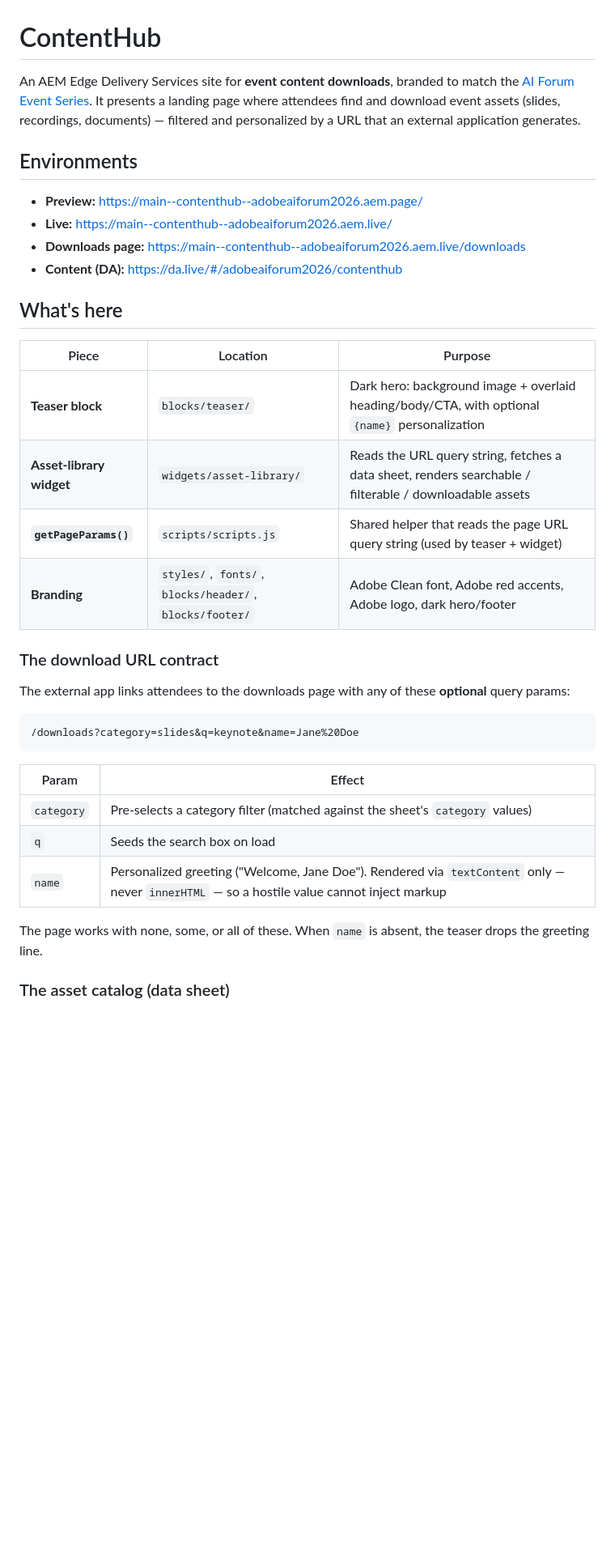
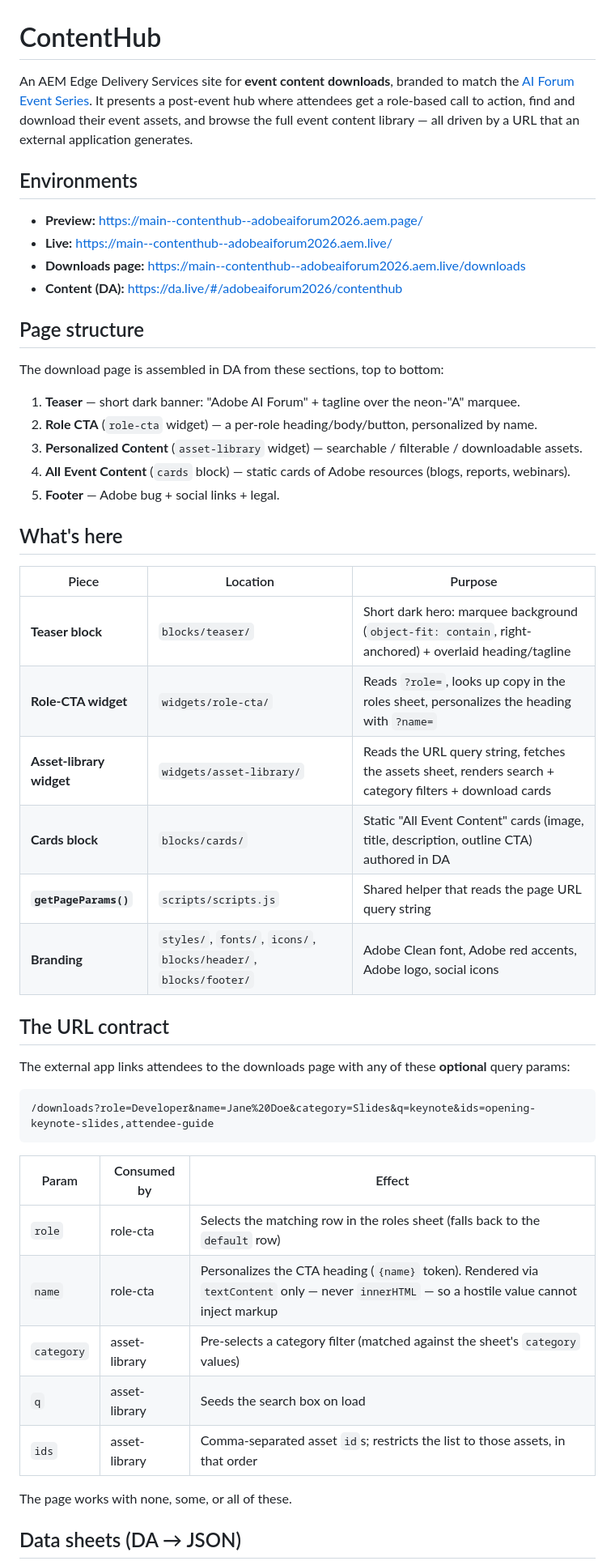
Before and after one commit to adobeaiforum2026/ContentHub, a Markdown page: README.md, the part around one of its changes. Shown at 81% size. Drawn GitHub-style; blank space fills up the shorter version.

Commit message:
@ Update README for role CTA, event-content cards, and role/ids params
Co-Authored-By: Claude Opus 4.8 <noreply@anthropic.com>
@

````diff
--- a/README.md
+++ b/README.md
@@ -1,9 +1,9 @@
 # ContentHub
 
 An AEM Edge Delivery Services site for **event content downloads**, branded to match the
-[AI Forum Event Series](https://event.adobe.com/aiforumeventseries). It presents a landing page
-where attendees find and download event assets (slides, recordings, documents) — filtered and
-personalized by a URL that an external application generates.
+[AI Forum Event Series](https://event.adobe.com/aiforumeventseries). It presents a post-event hub
+where attendees get a role-based call to action, find and download their event assets, and browse
+the full event content library — all driven by a URL that an external application generates.
 
 ## Environments
 
@@ -12,30 +12,44 @@ personalized by a URL that an external application generates.
 - **Downloads page:** https://main--contenthub--adobeaiforum2026.aem.live/downloads
 - **Content (DA):** https://da.live/#/adobeaiforum2026/contenthub
 
+## Page structure
+
+The download page is assembled in DA from these sections, top to bottom:
+
+1. **Teaser** — short dark banner: "Adobe AI Forum" + tagline over the neon-"A" marquee.
+2. **Role CTA** (`role-cta` widget) — a per-role heading/body/button, personalized by name.
+3. **Personalized Content** (`asset-library` widget) — searchable / filterable / downloadable assets.
+4. **All Event Content** (`cards` block) — static cards of Adobe resources (blogs, reports, webinars).
+5. **Footer** — Adobe bug + social links + legal.
+
 ## What's here
 
 | Piece | Location | Purpose |
 |-------|----------|---------|
-| **Teaser block** | `blocks/teaser/` | Dark hero: background image + overlaid heading/body/CTA, with optional `{name}` personalization |
-| **Asset-library widget** | `widgets/asset-library/` | Reads the URL query string, fetches a data sheet, renders searchable / filterable / downloadable assets |
-| **`getPageParams()`** | `scripts/scripts.js` | Shared helper that reads the page URL query string (used by teaser + widget) |
-| **Branding** | `styles/`, `fonts/`, `blocks/header/`, `blocks/footer/` | Adobe Clean font, Adobe red accents, Adobe logo, dark hero/footer |
+| **Teaser block** | `blocks/teaser/` | Short dark hero: marquee background (`object-fit: contain`, right-anchored) + overlaid heading/tagline |
+| **Role-CTA widget** | `widgets/role-cta/` | Reads `?role=`, looks up copy in the roles sheet, personalizes the heading with `?name=` |
+| **Asset-library widget** | `widgets/asset-library/` | Reads the URL query string, fetches the assets sheet, renders search + category filters + download cards |
+| **Cards block** | `blocks/cards/` | Static "All Event Content" cards (image, title, description, outline CTA) authored in DA |
+| **`getPageParams()`** | `scripts/scripts.js` | Shared helper that reads the page URL query string |
+| **Branding** | `styles/`, `fonts/`, `icons/`, `blocks/header/`, `blocks/footer/` | Adobe Clean font, Adobe red accents, Adobe logo, social icons |
 
-### The download URL contract
+## The URL contract
 
 The external app links attendees to the downloads page with any of these **optional** query params:
 
 ```
-/downloads?category=slides&q=keynote&name=Jane%20Doe
+/downloads?role=Developer&name=Jane%20Doe&category=Slides&q=keynote&ids=opening-keynote-slides,attendee-guide
 ```
 
-| Param | Effect |
-|-------|--------|
-| `category` | Pre-selects a category filter (matched against the sheet's `category` values) |
-| `q` | Seeds the search box on load |
-| `name` | Personalized greeting ("Welcome, Jane Doe"). Rendered via `textContent` only — never `innerHTML` — so a hostile value cannot inject markup |
+| Param | Consumed by | Effect |
+|-------|-------------|--------|
+| `role` | role-cta | Selects the matching row in the roles sheet (falls back to the `default` row) |
+| `name` | role-cta | Personalizes the CTA heading (`{name}` token). Rendered via `textContent` only — never `innerHTML` — so a hostile value cannot inject markup |
+| `category` | asset-library | Pre-selects a category filter (matched against the sheet's `category` values) |
+| `q` | asset-library | Seeds the search box on load |
+| `ids` | asset-library | Comma-separated asset `id`s; restricts the list to those assets, in that order |
 
-The page works with none, some, or all of these. When `name` is absent, the teaser drops the greeting line.
+The page works with none, some, or all of these.
 
-### The asset catalog (data sheet)
+## Data sheets (DA → JSON)
 
````
Also changed, not shown: other parts of README.md (+33 -17 lines).
